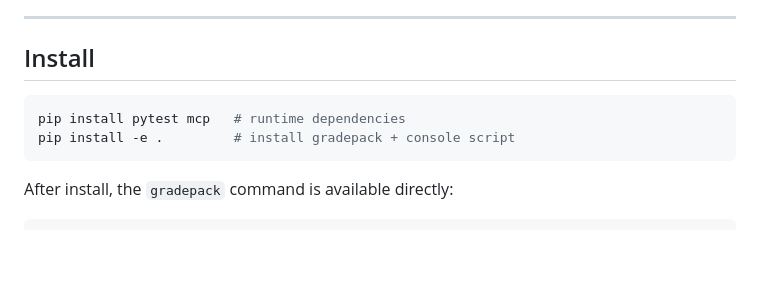
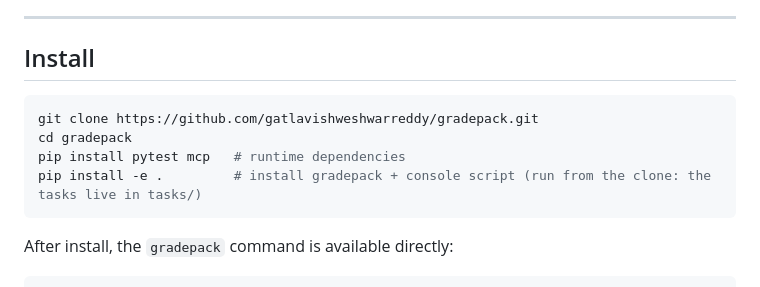
Before and after one commit to gatlavishweshwarreddy/gradepack, a Markdown page: README.md, the part around the change. Drawn GitHub-style; blank space fills up the shorter version.

Commit message:
README: install from a clone (tasks live in the repo)

````diff
--- a/README.md
+++ b/README.md
@@ -10,8 +10,10 @@ All code in this repository was written between Oct 26 and Nov 4, 2026.
 ## Install
 
 ```bash
+git clone https://github.com/gatlavishweshwarreddy/gradepack.git
+cd gradepack
 pip install pytest mcp   # runtime dependencies
-pip install -e .         # install gradepack + console script
+pip install -e .         # install gradepack + console script (run from the clone: the tasks live in tasks/)
 ```
 
 After install, the `gradepack` command is available directly:
````
